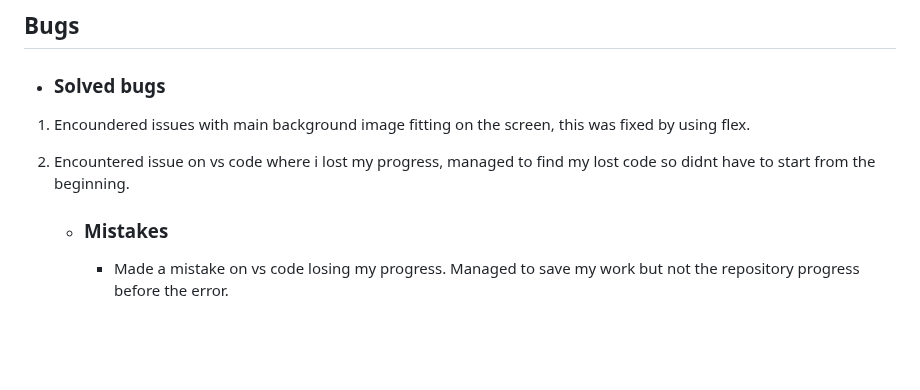
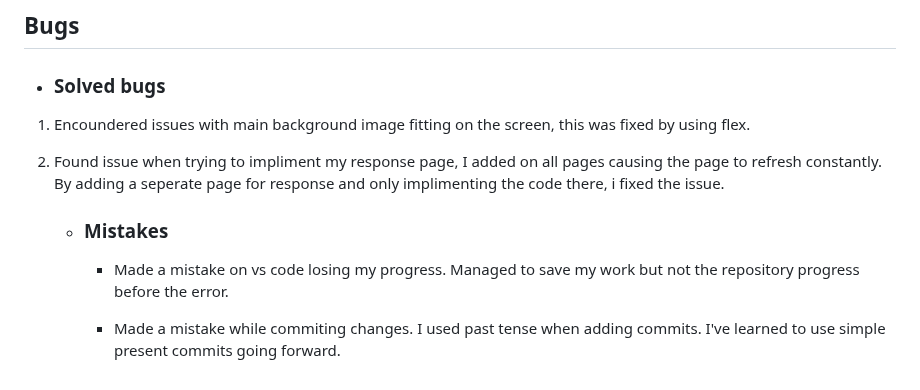
Before and after one commit to Jackevans47/F1-fan-page, a Markdown page: TESTING.md, the part around the change. Rendered like a GitHub page; blank space fills up the shorter version.

Commit message:
Add more content to bugs and mistake section

```diff
--- a/TESTING.md
+++ b/TESTING.md
@@ -119,7 +119,9 @@ In order to test the website for correct appearance, reponsivness and functional
 + ### Solved bugs
  1. Encoundered issues with main background image fitting on the screen, this was fixed by using flex.
 
- 2. Encountered issue on vs code where i lost my progress, managed to find my lost code so didnt have to start from the beginning.
+ 2. Found issue when trying to impliment my response page, I added  <meta http-equiv="refresh" content="10; url=index.html"> on all pages causing the page to refresh constantly. By adding a seperate page for response and only implimenting the code there, i fixed the issue.
 
     + ### Mistakes
       - Made a mistake on vs code losing my progress. Managed to save my work but not the repository progress before the error.
+
+      - Made a mistake while commiting changes. I used past tense when adding commits. I've learned to use simple present commits going forward.
```
